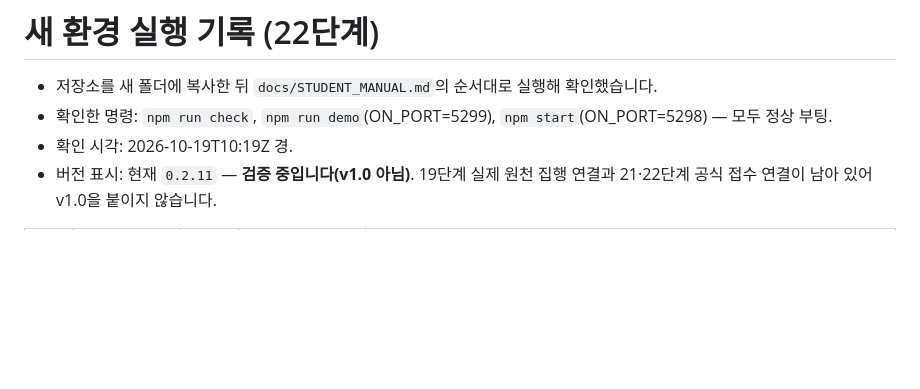
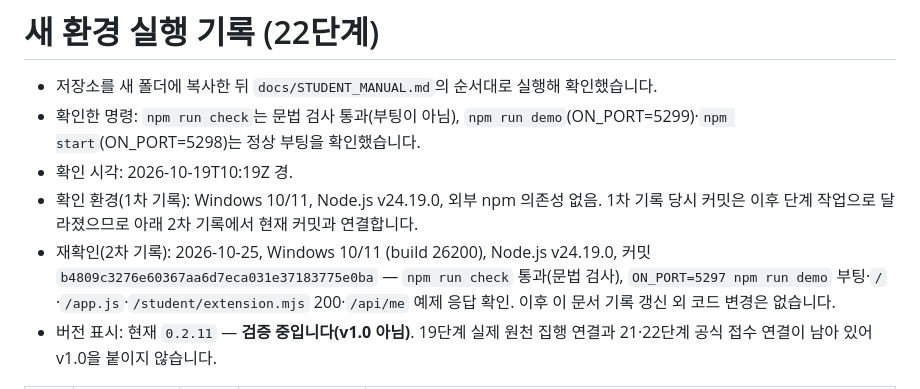
Before and after one commit to sterran123/aleph-defense, a Markdown page: on-client/docs/NEW_ENV_RUN.md, the part around the change. GitHub-like rendering; blank space fills up the shorter version.

```diff
--- a/on-client/docs/NEW_ENV_RUN.md
+++ b/on-client/docs/NEW_ENV_RUN.md
@@ -1,8 +1,10 @@
 # 새 환경 실행 기록 (22단계)
 
 - 저장소를 새 폴더에 복사한 뒤 `docs/STUDENT_MANUAL.md`의 순서대로 실행해 확인했습니다.
-- 확인한 명령: `npm run check`, `npm run demo`(ON_PORT=5299), `npm start`(ON_PORT=5298) — 모두 정상 부팅.
+- 확인한 명령: `npm run check`는 문법 검사 통과(부팅이 아님), `npm run demo`(ON_PORT=5299)·`npm start`(ON_PORT=5298)는 정상 부팅을 확인했습니다.
 - 확인 시각: 2026-10-19T10:19Z 경.
+- 확인 환경(1차 기록): Windows 10/11, Node.js v24.19.0, 외부 npm 의존성 없음. 1차 기록 당시 커밋은 이후 단계 작업으로 달라졌으므로 아래 2차 기록에서 현재 커밋과 연결합니다.
+- 재확인(2차 기록): 2026-10-25, Windows 10/11 (build 26200), Node.js v24.19.0, 커밋 `b4809c3276e60367aa6d7eca031e37183775e0ba` — `npm run check` 통과(문법 검사), `ON_PORT=5297 npm run demo` 부팅·`/`·`/app.js`·`/student/extension.mjs` 200·`/api/me` 예제 응답 확인. 이후 이 문서 기록 갱신 외 코드 변경은 없습니다.
 - 버전 표시: 현재 `0.2.11` — **검증 중입니다(v1.0 아님)**. 19단계 실제 원천 집행 연결과 21·22단계 공식 접수 연결이 남아 있어 v1.0을 붙이지 않습니다.
 
 | 단계 | 확인한 기능 | 결과 | 확인 시각 | 비고 |
```
Also changed, not shown: on-client/docs/STUDENT_MANUAL.md (+8 -2 lines).
